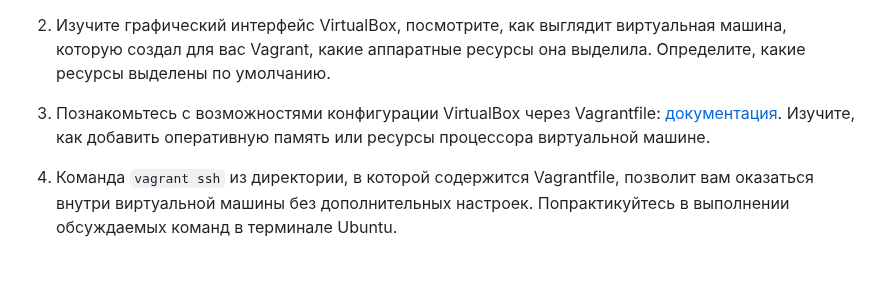
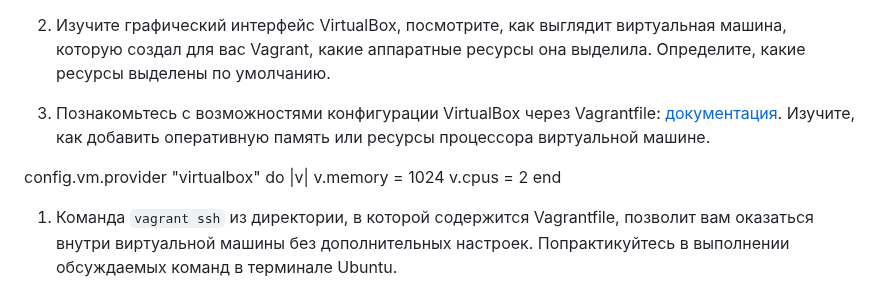
Before and after one commit to Kratomik/devops28-netology, a Markdown page: README.md, the part around the change. Drawn GitHub-style; blank space fills up the shorter version.

```diff
--- a/README.md
+++ b/README.md
@@ -58,6 +58,12 @@
 
 1. Познакомьтесь с возможностями конфигурации VirtualBox через Vagrantfile: [документация](https://www.vagrantup.com/docs/providers/virtualbox/configuration.html). Изучите, как добавить оперативную память или ресурсы процессора виртуальной машине.
 
+config.vm.provider "virtualbox" do |v|
+  v.memory = 1024
+  v.cpus = 2
+end
+
+
 1. Команда `vagrant ssh` из директории, в которой содержится Vagrantfile, позволит вам оказаться внутри виртуальной машины без дополнительных настроек. Попрактикуйтесь в выполнении обсуждаемых команд в терминале Ubuntu.
 
 1. Изучите разделы `man bash`, почитайте о настройках самого bash:
```
